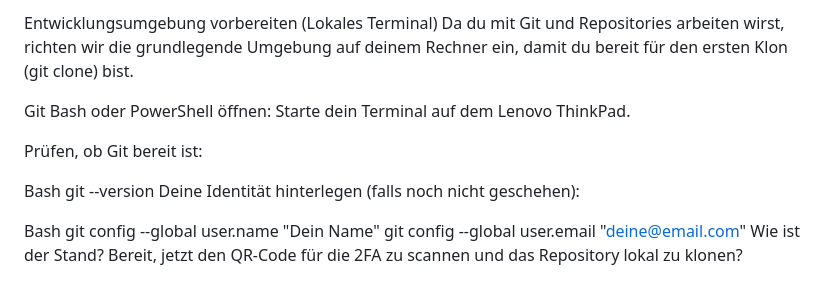
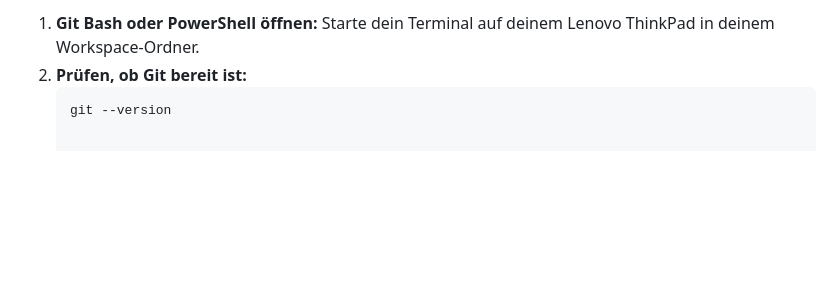
Before and after one commit to Sky-Meilin-Coaperation/Sicherheitsrichtlinien, a Markdown page: README.md, the part around one of its changes. GitHub-like rendering; blank space fills up the shorter version.

````diff
--- a/README.md
+++ b/README.md
@@ -62,15 +51,4 @@ Bevor du gleich auf GitHub die Zwei-Faktor-Authentifizierung (2FA) endgültig ak
-Entwicklungsumgebung vorbereiten (Lokales Terminal)
-Da du mit Git und Repositories arbeiten wirst, richten wir die grundlegende Umgebung auf deinem Rechner ein, damit du bereit für den ersten Klon (git clone) bist.
-
-Git Bash oder PowerShell öffnen: Starte dein Terminal auf dem Lenovo ThinkPad.
-
-Prüfen, ob Git bereit ist:
-
-Bash
-git --version
-Deine Identität hinterlegen (falls noch nicht geschehen):
-
-Bash
-git config --global user.name "Dein Name"
-git config --global user.email "deine@email.com"
-Wie ist der Stand? Bereit, jetzt den QR-Code für die 2FA zu scannen und das Repository lokal zu klonen?
+1. **Git Bash oder PowerShell öffnen:** Starte dein Terminal auf deinem Lenovo ThinkPad in deinem Workspace-Ordner.
+2. **Prüfen, ob Git bereit ist:**
+   ```bash
+   git --version
````
Also changed, not shown: other parts of README.md (+33 -44 lines).
